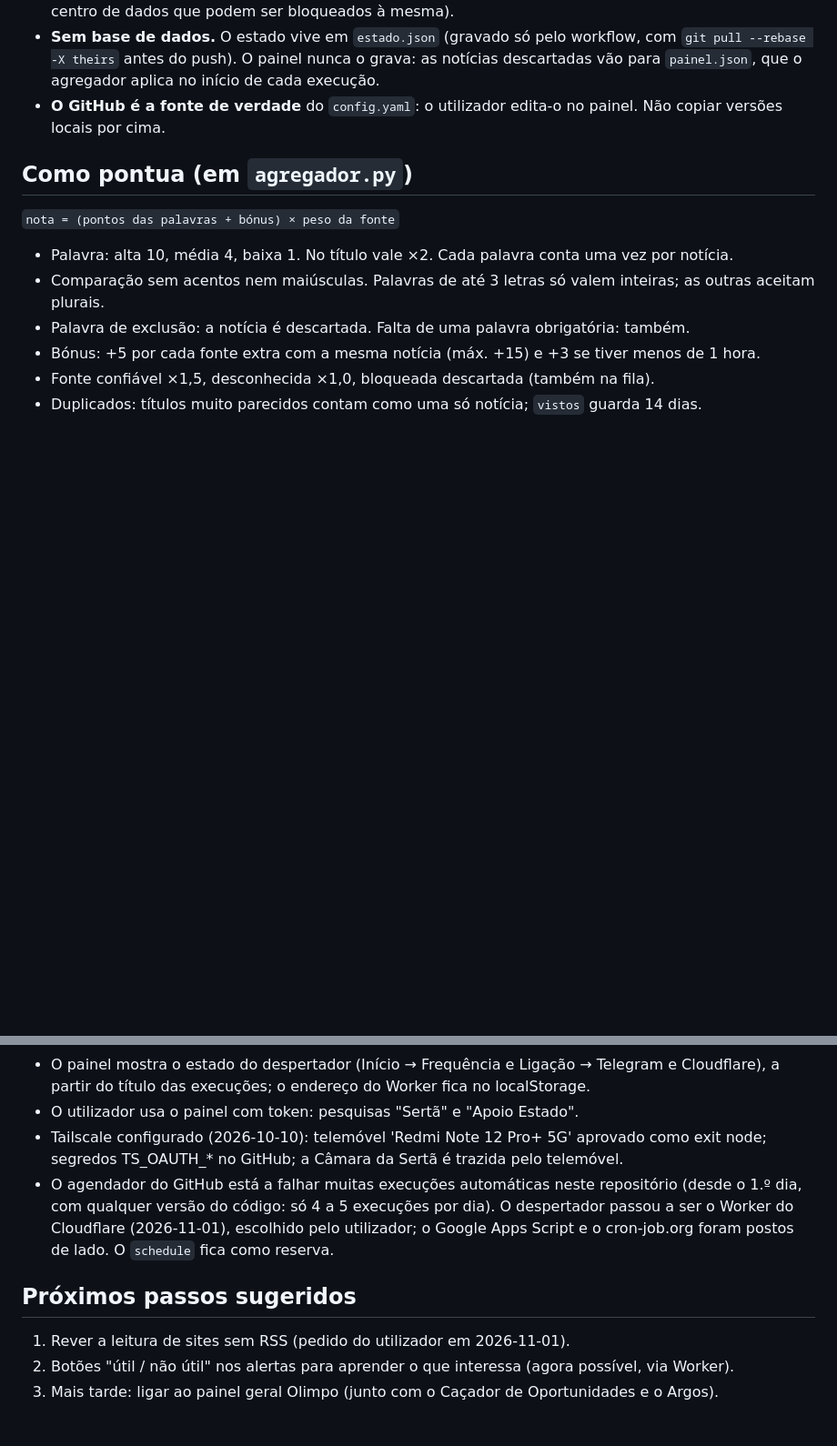
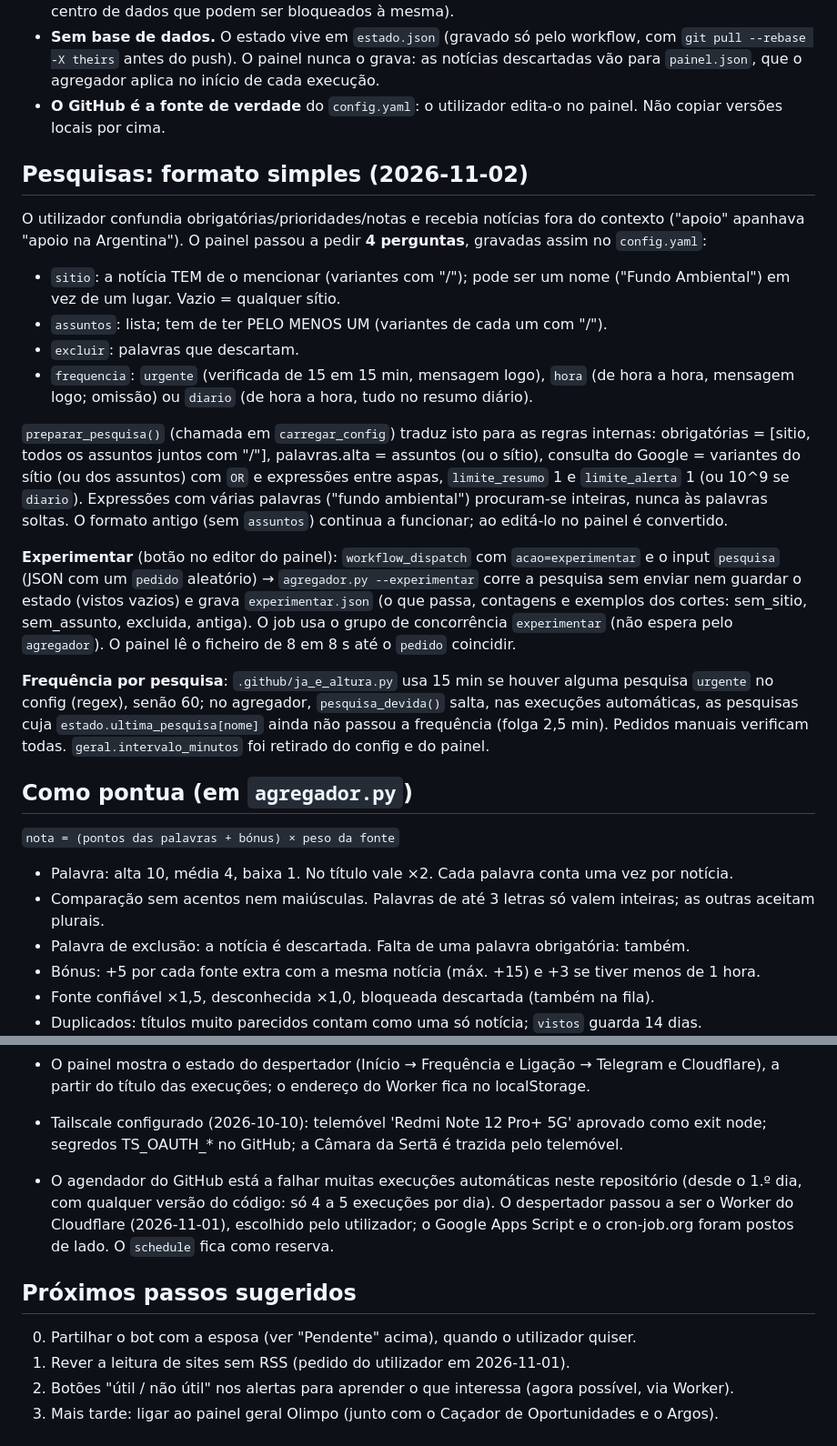
Before and after one commit to tigreman263/agregador-noticias, a Markdown page: CONTEXTO.md, 2 parts joined by grey strips. Shown at 91% size. Rendered like a GitHub page; blank space fills up the shorter version.

Commit message:
CONTEXTO: registo do trabalho de 2026-11-02 (pesquisas em 4 perguntas, Experimentar, frequência por pesquisa, bot com Resumo)
Co-Authored-By: Claude Opus 5.5 <noreply@anthropic.com>

```diff
--- a/CONTEXTO.md
+++ b/CONTEXTO.md
@@ -82,6 +82,39 @@ Agregador de notícias pessoal:
 - **O GitHub é a fonte de verdade** do `config.yaml`: o utilizador edita-o no painel. Não
   copiar versões locais por cima.
 
+## Pesquisas: formato simples (2026-11-02)
+
+O utilizador confundia obrigatórias/prioridades/notas e recebia notícias fora do contexto
+("apoio" apanhava "apoio na Argentina"). O painel passou a pedir **4 perguntas**, gravadas
+assim no `config.yaml`:
+
+- `sitio`: a notícia TEM de o mencionar (variantes com "/"); pode ser um nome
+  ("Fundo Ambiental") em vez de um lugar. Vazio = qualquer sítio.
+- `assuntos`: lista; tem de ter PELO MENOS UM (variantes de cada um com "/").
+- `excluir`: palavras que descartam.
+- `frequencia`: `urgente` (verificada de 15 em 15 min, mensagem logo), `hora` (de hora a
+  hora, mensagem logo; omissão) ou `diario` (de hora a hora, tudo no resumo diário).
+
+`preparar_pesquisa()` (chamada em `carregar_config`) traduz isto para as regras internas:
+obrigatórias = [sitio, todos os assuntos juntos com "/"], palavras.alta = assuntos (ou o
+sítio), consulta do Google = variantes do sítio (ou dos assuntos) com `OR` e expressões
+entre aspas, `limite_resumo` 1 e `limite_alerta` 1 (ou 10^9 se `diario`). Expressões com
+várias palavras ("fundo ambiental") procuram-se inteiras, nunca às palavras soltas. O
+formato antigo (sem `assuntos`) continua a funcionar; ao editá-lo no painel é convertido.
+
+**Experimentar** (botão no editor do painel): `workflow_dispatch` com `acao=experimentar`
+e o input `pesquisa` (JSON com um `pedido` aleatório) → `agregador.py --experimentar`
+corre a pesquisa sem enviar nem guardar o estado (vistos vazios) e grava
+`experimentar.json` (o que passa, contagens e exemplos dos cortes: sem_sitio,
+sem_assunto, excluida, antiga). O job usa o grupo de concorrência `experimentar` (não
+espera pelo `agregador`). O painel lê o ficheiro de 8 em 8 s até o `pedido` coincidir.
+
+**Frequência por pesquisa**: `.github/ja_e_altura.py` usa 15 min se houver alguma pesquisa
+`urgente` no config (regex), senão 60; no agregador, `pesquisa_devida()` salta, nas
+execuções automáticas, as pesquisas cuja `estado.ultima_pesquisa[nome]` ainda não passou
+a frequência (folga 2,5 min). Pedidos manuais verificam todas. `geral.intervalo_minutos`
+foi retirado do config e do painel.
+
 ## Como pontua (em `agregador.py`)
 
 `nota = (pontos das palavras + bónus) × peso da fonte`
@@ -154,7 +208,6 @@ Página única, sem servidor, em https://tigreman263.github.io/agregador-noticia
   qualquer uma (à palavra inteira). O utilizador não quer trocar os tokens.
 - O painel mostra o estado do despertador (Início → Frequência e Ligação → Telegram e
   Cloudflare), a partir do título das execuções; o endereço do Worker fica no localStorage.
-- O utilizador usa o painel com token: pesquisas "Sertã" e "Apoio Estado".
 - Tailscale configurado (2026-10-10): telemóvel 'Redmi Note 12 Pro+ 5G' aprovado como
   exit node; segredos TS_OAUTH_* no GitHub; a Câmara da Sertã é trazida pelo telemóvel.
 - O agendador do GitHub está a falhar muitas execuções automáticas neste repositório
@@ -164,6 +217,7 @@ Página única, sem servidor, em https://tigreman263.github.io/agregador-noticia
 
 ## Próximos passos sugeridos
 
+0. Partilhar o bot com a esposa (ver "Pendente" acima), quando o utilizador quiser.
 1. Rever a leitura de sites sem RSS (pedido do utilizador em 2026-11-01).
 2. Botões "útil / não útil" nos alertas para aprender o que interessa (agora possível, via
    Worker).
```
Also changed, not shown: other parts of CONTEXTO.md (+22 -1 lines).
